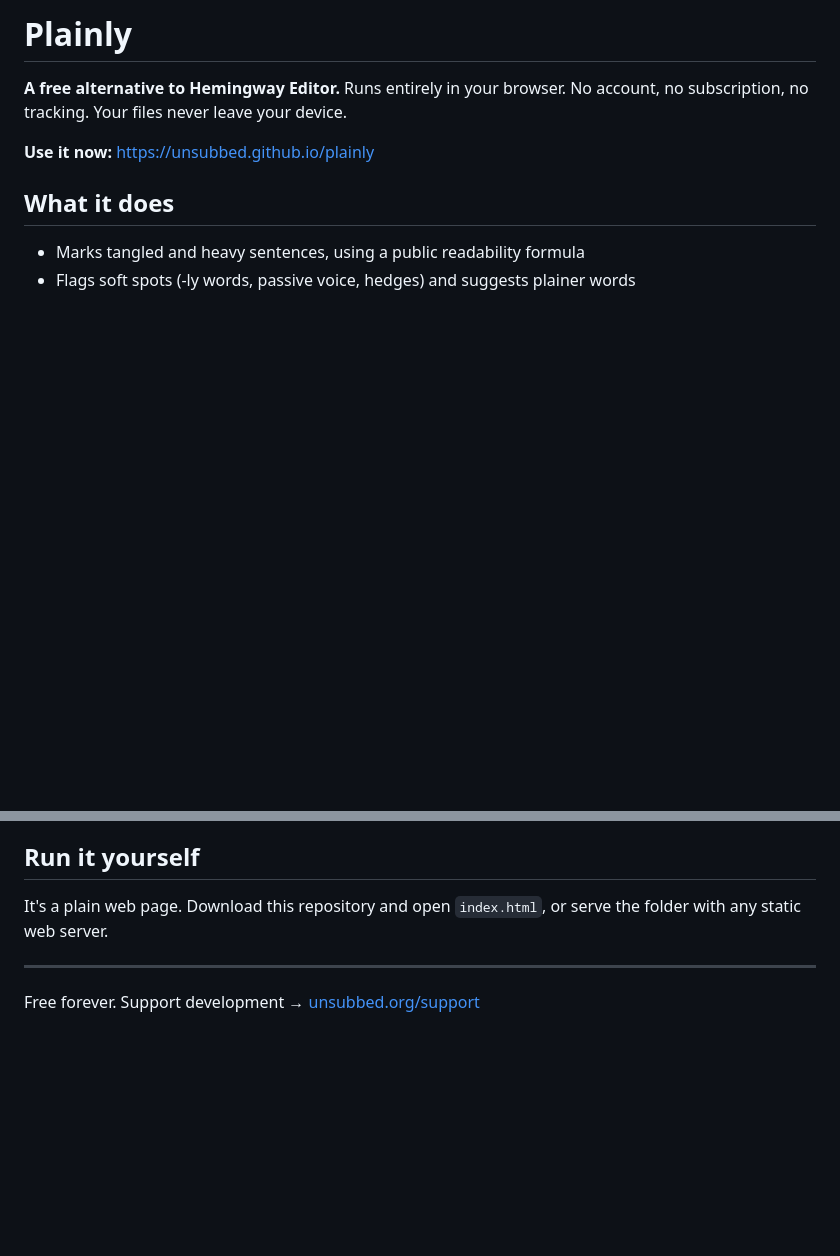
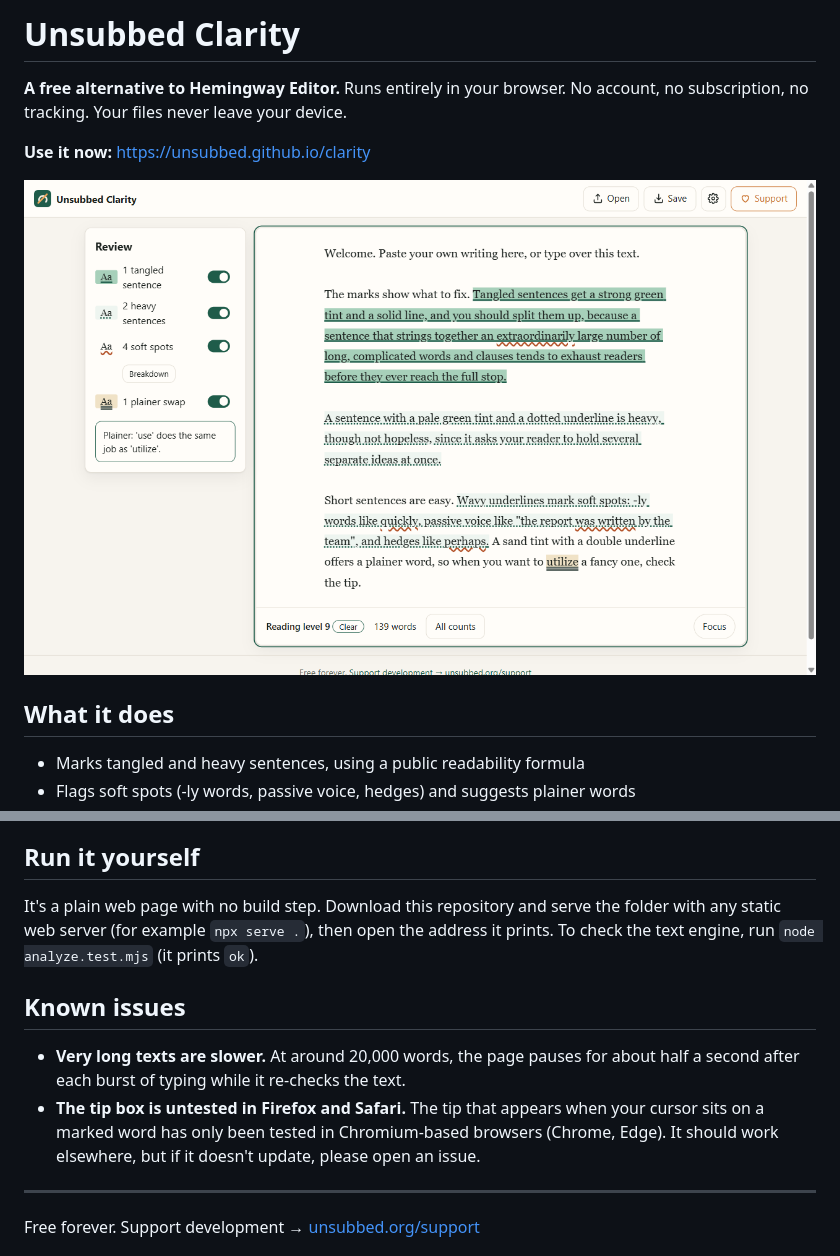
Before and after one commit to unsubbed/clarity, a Markdown page: README.md, 2 parts joined by grey strips. Rendered like a GitHub page; pictures changed too: screenshots/desktop-light.png; blank space fills up the shorter version.

Commit message:
Rename to Unsubbed Clarity; README known issues and screenshot; phone header fit
Co-Authored-By: Claude Opus 5.5 <noreply@anthropic.com>

```diff
--- a/README.md
+++ b/README.md
@@ -1,8 +1,10 @@
-# Plainly
+# Unsubbed Clarity
 
 **A free alternative to Hemingway Editor.** Runs entirely in your browser. No account, no subscription, no tracking. Your files never leave your device.
 
-**Use it now:** https://unsubbed.github.io/plainly
+**Use it now:** https://unsubbed.github.io/clarity
+
+![Unsubbed Clarity marking tangled sentences, soft spots and a plainer word](screenshots/desktop-light.png)
 
 ## What it does
 - Marks tangled and heavy sentences, using a public readability formula
@@ -15,7 +17,11 @@
 Everything happens on your device. The app makes no outside network requests: no analytics, no ads, no server. Your work is stored in this browser until you clear it, and you can save a copy at any time.
 
 ## Run it yourself
-It's a plain web page. Download this repository and open `index.html`, or serve the folder with any static web server.
+It's a plain web page with no build step. Download this repository and serve the folder with any static web server (for example `npx serve .`), then open the address it prints. To check the text engine, run `node analyze.test.mjs` (it prints `ok`).
+
+## Known issues
+- **Very long texts are slower.** At around 20,000 words, the page pauses for about half a second after each burst of typing while it re-checks the text.
+- **The tip box is untested in Firefox and Safari.** The tip that appears when your cursor sits on a marked word has only been tested in Chromium-based browsers (Chrome, Edge). It should work elsewhere, but if it doesn't update, please open an issue.
 
 ---
 
```
Also changed, not shown: CLEANROOM.md (+2 -2 lines), SPEC.md (+3 -3 lines), screenshots/desktop-dark.png, screenshots/desktop-toggle-off.png, screenshots/mobile-dark.png, screenshots/mobile-light.png, 5 other files.
